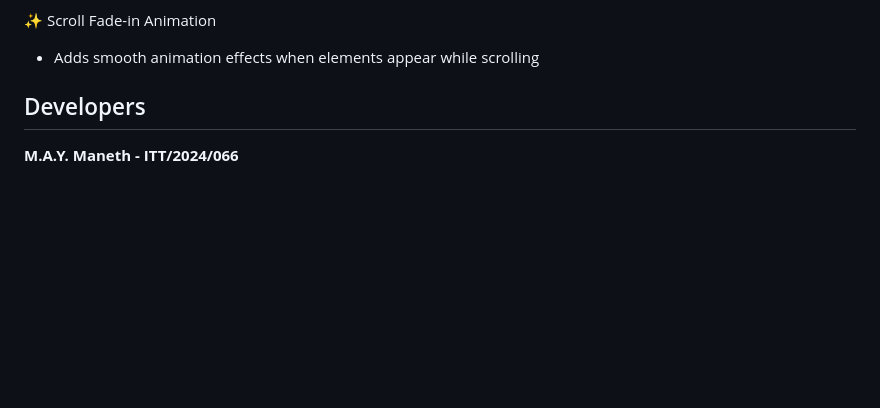
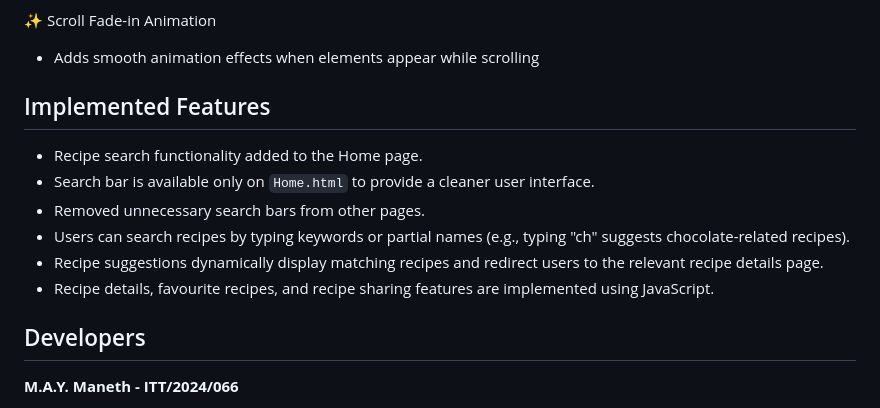
Before and after one commit to YovinduManeth/Recipe-Hub, a Markdown page: README.md, the part around the change. GitHub-like rendering; blank space fills up the shorter version.

Commit message:
Update README with implemented features section
Added details about implemented features including recipe search functionality and UI improvements.

```diff
--- a/README.md
+++ b/README.md
@@ -157,6 +157,15 @@ A recipe sharing feature was implemented to allow users to share their favourite
 
 - Adds smooth animation effects when elements appear while scrolling
 
+
+## Implemented Features
+
+- Recipe search functionality added to the Home page.
+- Search bar is available only on `Home.html` to provide a cleaner user interface.
+- Removed unnecessary search bars from other pages.
+- Users can search recipes by typing keywords or partial names (e.g., typing "ch" suggests chocolate-related recipes).
+- Recipe suggestions dynamically display matching recipes and redirect users to the relevant recipe details page.
+- Recipe details, favourite recipes, and recipe sharing features are implemented using JavaScript.
 ## Developers
 
 **M.A.Y. Maneth - ITT/2024/066**
```
